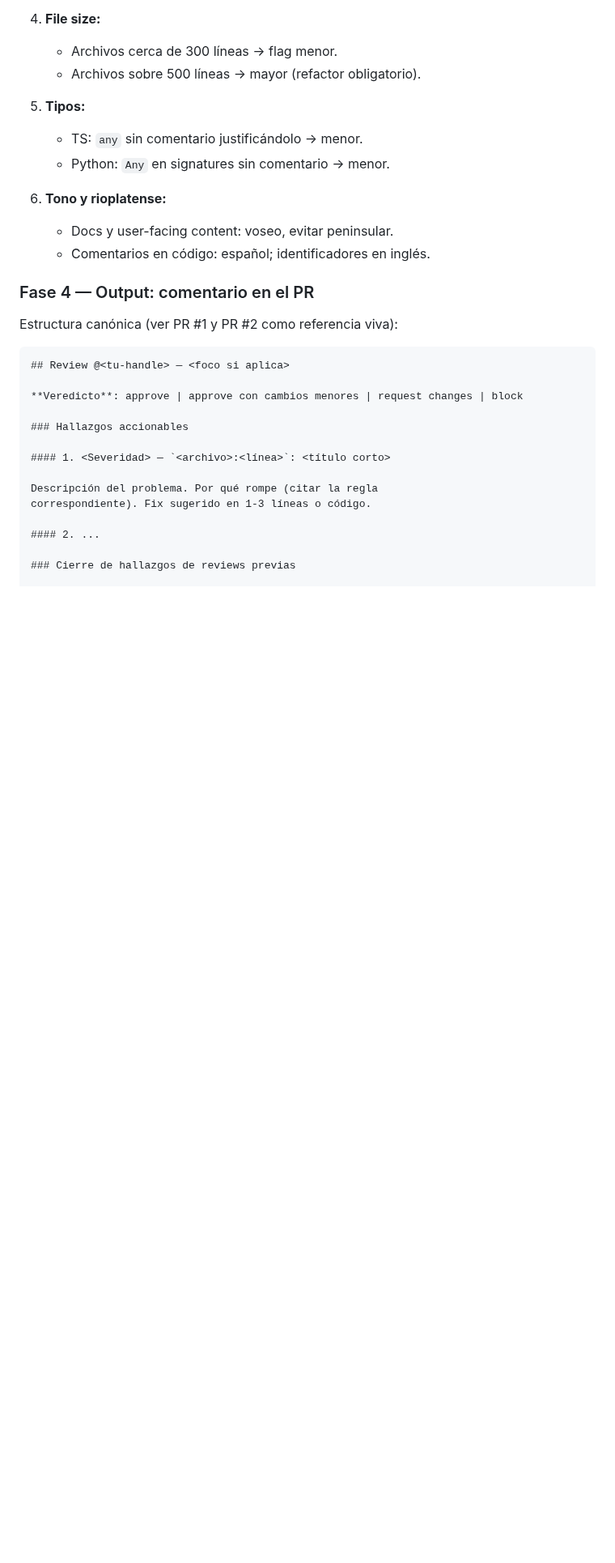
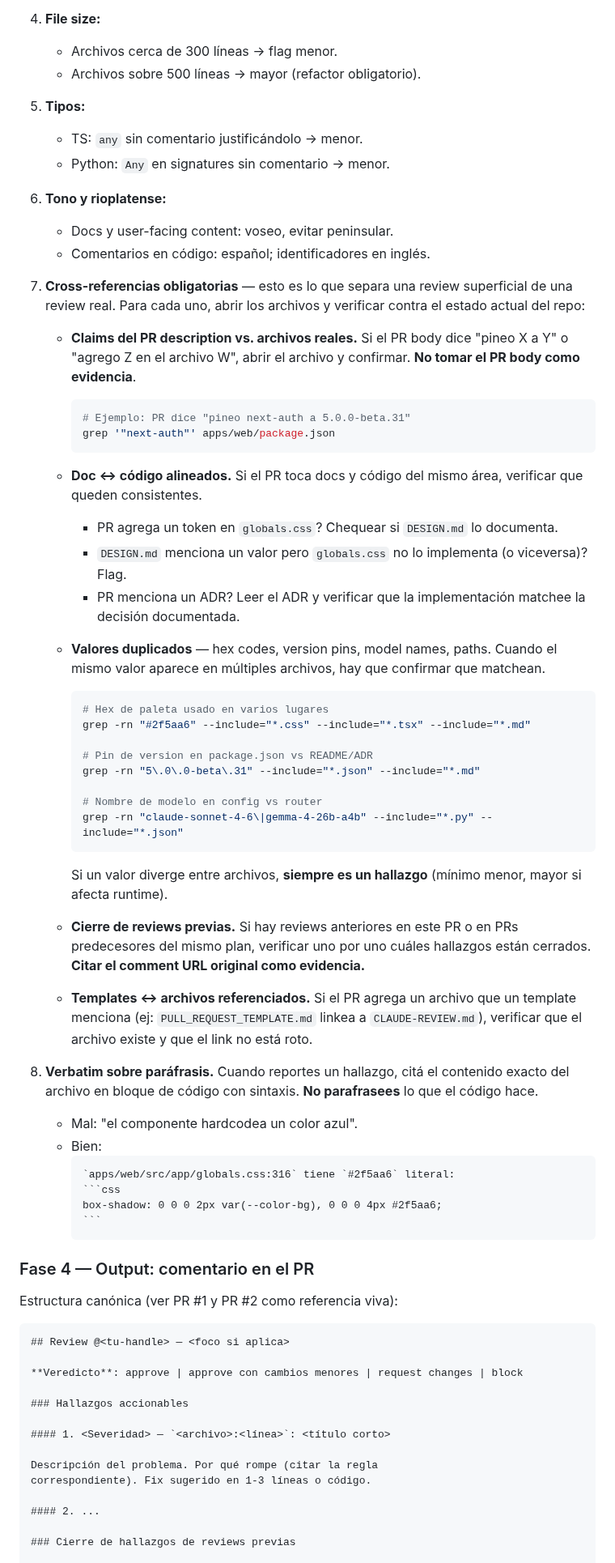
Before and after one commit to BriarDevv/Ynara, a Markdown page: skills/pr-review/SKILL.md, the part around one of its changes. Shown at 81% size. Drawn GitHub-style; blank space fills up the shorter version.

`````diff
--- a/skills/pr-review/SKILL.md
+++ b/skills/pr-review/SKILL.md
@@ -185,6 +211,66 @@ analizar.
    - Docs y user-facing content: voseo, evitar peninsular.
    - Comentarios en código: español; identificadores en inglés.
 
+7. **Cross-referencias obligatorias** — esto es lo que separa una
+   review superficial de una review real. Para cada uno, abrir
+   los archivos y verificar contra el estado actual del repo:
+
+   - **Claims del PR description vs. archivos reales.** Si el PR
+     body dice "pineo X a Y" o "agrego Z en el archivo W", abrir
+     el archivo y confirmar. **No tomar el PR body como
+     evidencia**.
+     ```bash
+     # Ejemplo: PR dice "pineo next-auth a 5.0.0-beta.31"
+     grep '"next-auth"' apps/web/package.json
+     ```
+
+   - **Doc ↔ código alineados.** Si el PR toca docs y código del
+     mismo área, verificar que queden consistentes.
+     - PR agrega un token en `globals.css`? Chequear si
+       `DESIGN.md` lo documenta.
+     - `DESIGN.md` menciona un valor pero `globals.css` no lo
+       implementa (o viceversa)? Flag.
+     - PR menciona un ADR? Leer el ADR y verificar que la
+       implementación matchee la decisión documentada.
+
+   - **Valores duplicados** — hex codes, version pins, model
+     names, paths. Cuando el mismo valor aparece en múltiples
+     archivos, hay que confirmar que matchean.
+     ```bash
+     # Hex de paleta usado en varios lugares
+     grep -rn "#2f5aa6" --include="*.css" --include="*.tsx" --include="*.md"
+
+     # Pin de version en package.json vs README/ADR
+     grep -rn "5\.0\.0-beta\.31" --include="*.json" --include="*.md"
+
+     # Nombre de modelo en config vs router
+     grep -rn "claude-sonnet-4-6\|gemma-4-26b-a4b" --include="*.py" --include="*.json"
+     ```
+     Si un valor diverge entre archivos, **siempre es un hallazgo**
+     (mínimo menor, mayor si afecta runtime).
+
+   - **Cierre de reviews previas.** Si hay reviews anteriores en
+     este PR o en PRs predecesores del mismo plan, verificar uno
+     por uno cuáles hallazgos están cerrados. **Citar el comment
+     URL original como evidencia.**
+
+   - **Templates ↔ archivos referenciados.** Si el PR agrega un
+     archivo que un template menciona (ej:
+     `PULL_REQUEST_TEMPLATE.md` linkea a `CLAUDE-REVIEW.md`),
+     verificar que el archivo existe y que el link no está roto.
+
+8. **Verbatim sobre paráfrasis.** Cuando reportes un hallazgo,
+   citá el contenido exacto del archivo en bloque de código con
+   sintaxis. **No parafrasees** lo que el código hace.
+   - Mal: "el componente hardcodea un color azul".
+   - Bien:
+     ````
+     `apps/web/src/app/globals.css:316` tiene `#2f5aa6` literal:
+     ```css
+     box-shadow: 0 0 0 2px var(--color-bg), 0 0 0 4px #2f5aa6;
+     ```
+     ````
+
 ### Fase 4 — Output: comentario en el PR
 
 Estructura canónica (ver PR #1 y PR #2 como referencia viva):
`````
Also changed, not shown: other parts of skills/pr-review/SKILL.md (+44 -2 lines).
